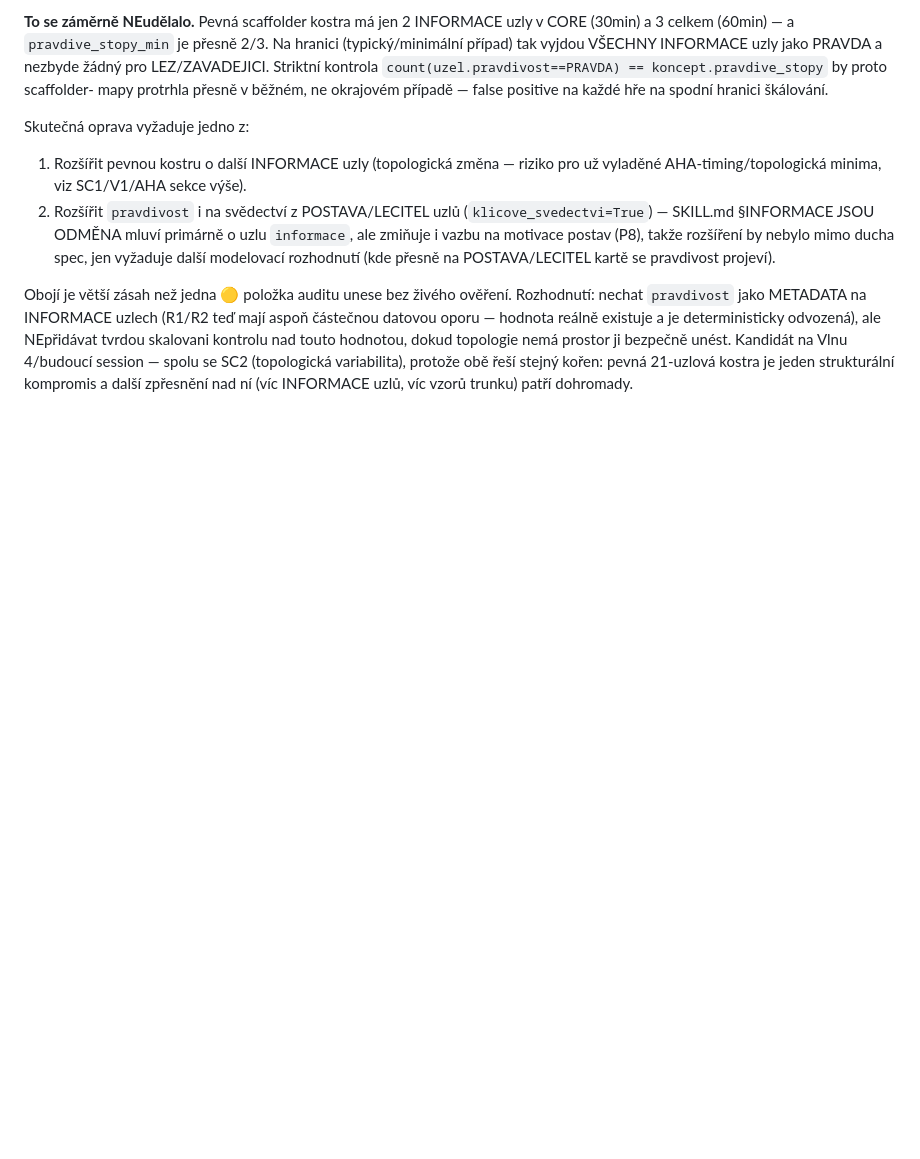
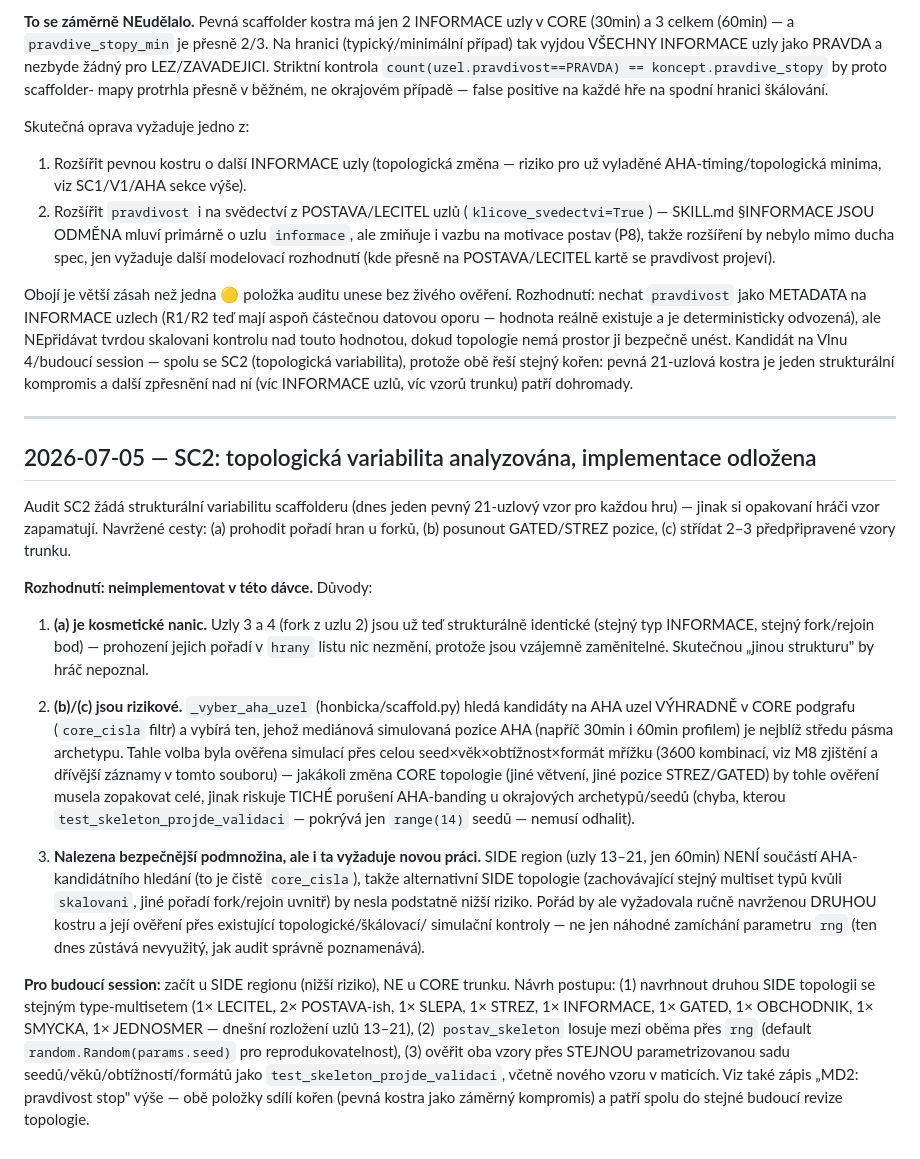
Before and after one commit to zadrazilj-coder/honitbicka-factory-antigravity, a Markdown page: docs/rozhodnuti.md, the part around the change. Drawn GitHub-style; blank space fills up the shorter version.

Commit message:
SC2: analyza topologicke variability scaffolderu - zamerne odlozeno
Zadny kod se nemeni. Audit zadal variabilitu topologie (jinak jsou
vsechny hry strukturalne identicke), ale analyza ukazala:
- Prohozeni poradi hran u forku (2->[3,4,13]) je kosmeticke nanic -
  uzly 3/4 jsou uz strukturalne symetricke.
- Zmena CORE trunku (jine vetveni, pozice STREZ/GATED) je rizikova:
  _vyber_aha_uzel hleda AHA kandidaty vyhradne v CORE podgrafu a byl
  overen simulaci pres 3600 kombinaci seed x vek x obtiznost x format -
  zmena topologie by tohle overeni musela zopakovat cele, jinak riskuje
  ticha porusena AHA-banding u okrajovych pripadu.
- Bezpecnejsi podmnozina identifikovana pro budouci session: SIDE region
  (uzly 13-21) neni soucasti AHA-kandidatniho hledani, takze druha
  overena SIDE topologie by byla nizsi riziko - ale porad vyzaduje
  rucne navrzenou a otestovanou kostru, ne nahodne zamichani.

Zapsano do docs/navrhy_vylepseni.md a docs/rozhodnuti.md s konkretnim
postupem pro budouci implementaci.

Co-Authored-By: Claude Sonnet 5 <noreply@anthropic.com>

```diff
--- a/docs/rozhodnuti.md
+++ b/docs/rozhodnuti.md
@@ -422,3 +422,50 @@ touto hodnotou, dokud topologie nemá prostor ji bezpečně unést. Kandidát na
 Vlnu 4/budoucí session — spolu se SC2 (topologická variabilita), protože obě
 řeší stejný kořen: pevná 21-uzlová kostra je jeden strukturální kompromis a
 další zpřesnění nad ní (víc INFORMACE uzlů, víc vzorů trunku) patří dohromady.
+
+---
+
+## 2026-07-05 — SC2: topologická variabilita analyzována, implementace odložena
+
+Audit SC2 žádá strukturální variabilitu scaffolderu (dnes jeden pevný
+21-uzlový vzor pro každou hru) — jinak si opakovaní hráči vzor zapamatují.
+Navržené cesty: (a) prohodit pořadí hran u forků, (b) posunout GATED/STREZ
+pozice, (c) střídat 2–3 předpřipravené vzory trunku.
+
+**Rozhodnutí: neimplementovat v této dávce.** Důvody:
+
+1. **(a) je kosmetické nanic.** Uzly 3 a 4 (fork z uzlu 2) jsou už teď
+   strukturálně identické (stejný typ INFORMACE, stejný fork/rejoin bod) —
+   prohození jejich pořadí v `hrany` listu nic nezmění, protože jsou
+   vzájemně zaměnitelné. Skutečnou „jinou strukturu" by hráč nepoznal.
+
+2. **(b)/(c) jsou rizikové.** `_vyber_aha_uzel` (honbicka/scaffold.py) hledá
+   kandidáty na AHA uzel VÝHRADNĚ v CORE podgrafu (`core_cisla` filtr) a
+   vybírá ten, jehož mediánová simulovaná pozice AHA (napříč 30min i 60min
+   profilem) je nejblíž středu pásma archetypu. Tahle volba byla ověřena
+   simulací přes celou seed×věk×obtížnost×formát mřížku (3600 kombinací,
+   viz M8 zjištění a dřívější záznamy v tomto souboru) — jakákoli změna CORE
+   topologie (jiné větvení, jiné pozice STREZ/GATED) by tohle ověření musela
+   zopakovat celé, jinak riskuje TICHÉ porušení AHA-banding u okrajových
+   archetypů/seedů (chyba, kterou `test_skeleton_projde_validaci` — pokrývá
+   jen `range(14)` seedů — nemusí odhalit).
+
+3. **Nalezena bezpečnější podmnožina, ale i ta vyžaduje novou práci.** SIDE
+   region (uzly 13–21, jen 60min) NENÍ součástí AHA-kandidátního hledání
+   (to je čistě `core_cisla`), takže alternativní SIDE topologie (zachovávající
+   stejný multiset typů kvůli `skalovani`, jiné pořadí fork/rejoin uvnitř)
+   by nesla podstatně nižší riziko. Pořád by ale vyžadovala ručně navrženou
+   DRUHOU kostru a její ověření přes existující topologické/škálovací/
+   simulační kontroly — ne jen náhodné zamíchání parametru `rng` (ten dnes
+   zůstává nevyužitý, jak audit správně poznamenává).
+
+**Pro budoucí session:** začít u SIDE regionu (nižší riziko), NE u CORE
+trunku. Návrh postupu: (1) navrhnout druhou SIDE topologii se stejným
+type-multisetem (1× LECITEL, 2× POSTAVA-ish, 1× SLEPA, 1× STREZ, 1×
+INFORMACE, 1× GATED, 1× OBCHODNIK, 1× SMYCKA, 1× JEDNOSMER — dnešní
+rozložení uzlů 13–21), (2) `postav_skeleton` losuje mezi oběma přes `rng`
+(default `random.Random(params.seed)` pro reprodukovatelnost), (3) ověřit
+oba vzory přes STEJNOU parametrizovanou sadu seedů/věků/obtížností/formátů
+jako `test_skeleton_projde_validaci`, včetně nového vzoru v maticích.
+Viz také zápis „MD2: pravdivost stop" výše — obě položky sdílí kořen (pevná
+kostra jako záměrný kompromis) a patří spolu do stejné budoucí revize topologie.
```
Also changed, not shown: docs/navrhy_vylepseni.md (+23 -1 lines).
